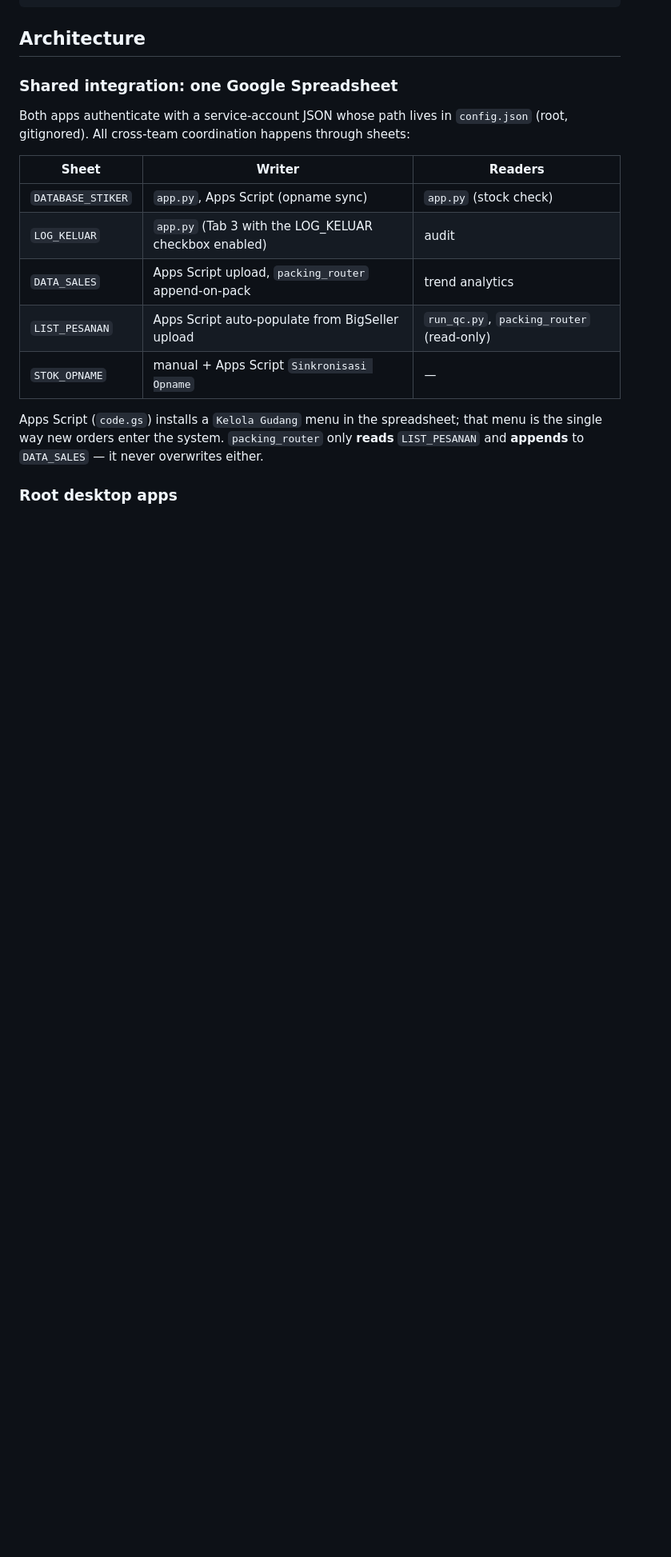
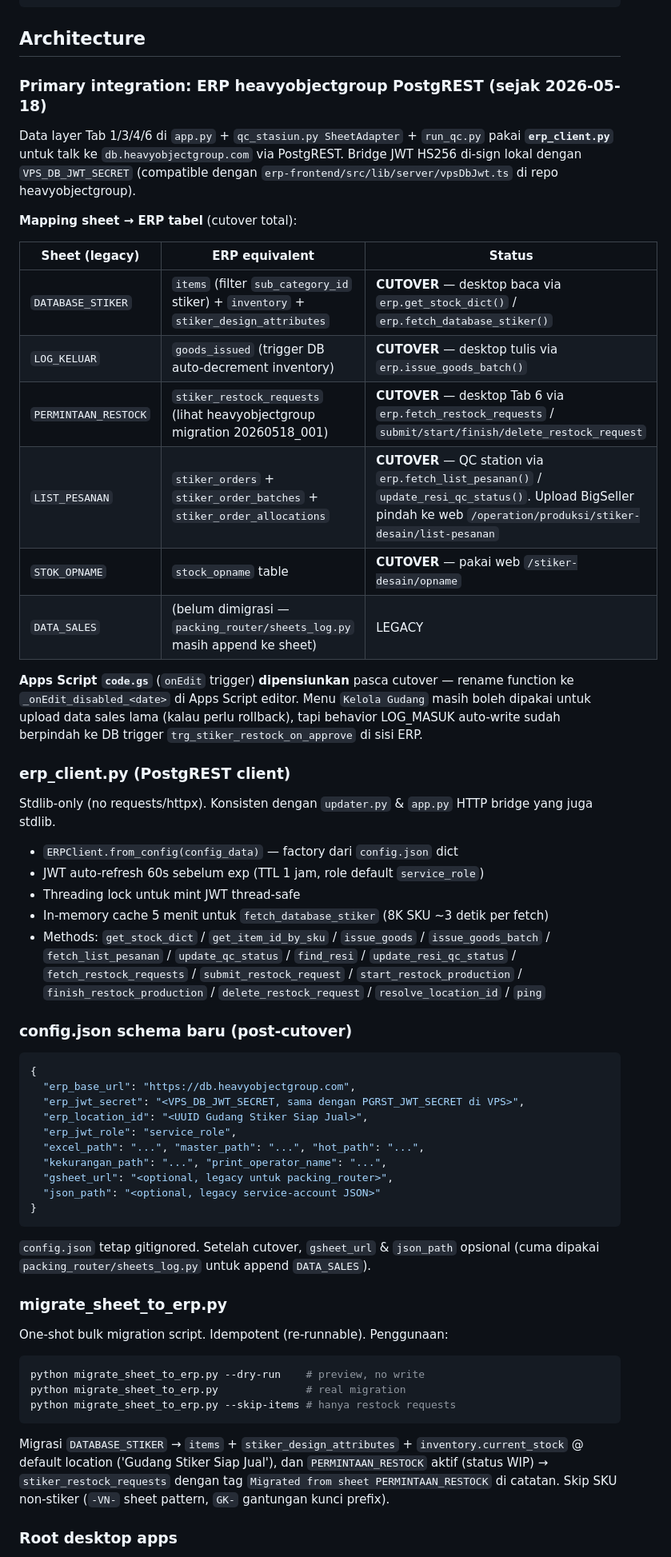
Before and after one commit to dennypa77/sortir_stiker_desain, a Markdown page: CLAUDE.md, the part around one of its changes. Shown at 80% size. Drawn GitHub-style; blank space fills up the shorter version.

Commit message:
docs(claude.md): refresh untuk cutover Sheet → ERP PostgREST
Rewrite section integrasi: source of truth pindah ke ERP
db.heavyobjectgroup.com pasca cutover 2026-05-18.

- Project overview: clarify dual-source state — Sheet legacy untuk
  packing_router/DATA_SALES, ERP primary untuk Tab 1/3/4/6 + QC.
- NEW section "Primary integration: ERP heavyobjectgroup PostgREST":
  mapping sheet → ERP tabel per komponen (DATABASE_STIKER → items+
  inventory, LOG_KELUAR → goods_issued, PERMINTAAN_RESTOCK →
  stiker_restock_requests, LIST_PESANAN → stiker_orders, STOK_OPNAME
  → stock_opname). Apps Script onEdit dipensiunkan.
- NEW section "erp_client.py": stdlib-only client, JWT auto-refresh,
  thread-safe, in-memory cache 5 menit, daftar methods.
- NEW section "config.json schema baru": erp_base_url, erp_jwt_secret,
  erp_location_id, erp_jwt_role. Gsheet_url/json_path optional legacy.
- NEW section "migrate_sheet_to_erp.py": one-shot script, --dry-run.
- Update "Root desktop apps": 6 tab dengan detail ERP integration
  per tab. SheetAdapter signature change (spreadsheet → config_data).
  QcStasiunWindow init signature change.
- Update "Concurrency model": gspread quota replaced dengan PostgREST
  rate-limit + ERPClient cache.
- Update conventions: writes via ERPClient saja untuk data layer baru;
  gspread tetap di requirements untuk migrate script + packing_router
  DATA_SALES (legacy).

Co-Authored-By: Claude Opus 4.7 (1M context) <noreply@anthropic.com>

````diff
--- a/CLAUDE.md
+++ b/CLAUDE.md
@@ -40,17 +42,60 @@ git diff --stat HEAD -- app.py qc_stasiun.py run_qc.py qc_seed.py duplicate_file
 
 ## Architecture
 
-### Shared integration: one Google Spreadsheet
-Both apps authenticate with a service-account JSON whose path lives in `config.json` (root, gitignored). All cross-team coordination happens through sheets:
+### Primary integration: ERP heavyobjectgroup PostgREST (sejak 2026-05-18)
 
-| Sheet | Writer | Readers |
+Data layer Tab 1/3/4/6 di `app.py` + `qc_stasiun.py SheetAdapter` + `run_qc.py` pakai **`erp_client.py`** untuk talk ke `db.heavyobjectgroup.com` via PostgREST. Bridge JWT HS256 di-sign lokal dengan `VPS_DB_JWT_SECRET` (compatible dengan `erp-frontend/src/lib/server/vpsDbJwt.ts` di repo heavyobjectgroup).
+
+**Mapping sheet → ERP tabel** (cutover total):
+
+| Sheet (legacy) | ERP equivalent | Status |
 |---|---|---|
-| `DATABASE_STIKER` | `app.py`, Apps Script (opname sync) | `app.py` (stock check) |
-| `LOG_KELUAR` | `app.py` (Tab 3 with the LOG_KELUAR checkbox enabled) | audit |
-| `DATA_SALES` | Apps Script upload, `packing_router` append-on-pack | trend analytics |
-| `LIST_PESANAN` | Apps Script auto-populate from BigSeller upload | `run_qc.py`, `packing_router` (read-only) |
-| `STOK_OPNAME` | manual + Apps Script `Sinkronisasi Opname` | — |
+| `DATABASE_STIKER` | `items` (filter `sub_category_id` stiker) + `inventory` + `stiker_design_attributes` | **CUTOVER** — desktop baca via `erp.get_stock_dict()` / `erp.fetch_database_stiker()` |
+| `LOG_KELUAR` | `goods_issued` (trigger DB auto-decrement inventory) | **CUTOVER** — desktop tulis via `erp.issue_goods_batch()` |
+| `PERMINTAAN_RESTOCK` | `stiker_restock_requests` (lihat heavyobjectgroup migration 20260518_001) | **CUTOVER** — desktop Tab 6 via `erp.fetch_restock_requests` / `submit/start/finish/delete_restock_request` |
+| `LIST_PESANAN` | `stiker_orders` + `stiker_order_batches` + `stiker_order_allocations` | **CUTOVER** — QC station via `erp.fetch_list_pesanan()` / `update_resi_qc_status()`. Upload BigSeller pindah ke web `/operation/produksi/stiker-desain/list-pesanan` |
+| `STOK_OPNAME` | `stock_opname` table | **CUTOVER** — pakai web `/stiker-desain/opname` |
+| `DATA_SALES` | (belum dimigrasi — `packing_router/sheets_log.py` masih append ke sheet) | LEGACY |
 
-Apps Script (`code.gs`) installs a `Kelola Gudang` menu in the spreadsheet; that menu is the single way new orders enter the system. `packing_router` only **reads** `LIST_PESANAN` and **appends** to `DATA_SALES` — it never overwrites either.
+**Apps Script `code.gs`** (`onEdit` trigger) **dipensiunkan** pasca cutover — rename function ke `_onEdit_disabled_<date>` di Apps Script editor. Menu `Kelola Gudang` masih boleh dipakai untuk upload data sales lama (kalau perlu rollback), tapi behavior LOG_MASUK auto-write sudah berpindah ke DB trigger `trg_stiker_restock_on_approve` di sisi ERP.
+
+### erp_client.py (PostgREST client)
+
+Stdlib-only (no requests/httpx). Konsisten dengan `updater.py` & `app.py` HTTP bridge yang juga stdlib.
+
+- `ERPClient.from_config(config_data)` — factory dari `config.json` dict
+- JWT auto-refresh 60s sebelum exp (TTL 1 jam, role default `service_role`)
+- Threading lock untuk mint JWT thread-safe
+- In-memory cache 5 menit untuk `fetch_database_stiker` (8K SKU ~3 detik per fetch)
+- Methods: `get_stock_dict` / `get_item_id_by_sku` / `issue_goods` / `issue_goods_batch` / `fetch_list_pesanan` / `update_qc_status` / `find_resi` / `update_resi_qc_status` / `fetch_restock_requests` / `submit_restock_request` / `start_restock_production` / `finish_restock_production` / `delete_restock_request` / `resolve_location_id` / `ping`
+
+### config.json schema baru (post-cutover)
+
+```json
+{
+  "erp_base_url": "https://db.heavyobjectgroup.com",
+  "erp_jwt_secret": "<VPS_DB_JWT_SECRET, sama dengan PGRST_JWT_SECRET di VPS>",
+  "erp_location_id": "<UUID Gudang Stiker Siap Jual>",
+  "erp_jwt_role": "service_role",
+  "excel_path": "...", "master_path": "...", "hot_path": "...",
+  "kekurangan_path": "...", "print_operator_name": "...",
+  "gsheet_url": "<optional, legacy untuk packing_router>",
+  "json_path": "<optional, legacy service-account JSON>"
+}
+```
+
+`config.json` tetap gitignored. Setelah cutover, `gsheet_url` & `json_path` opsional (cuma dipakai `packing_router/sheets_log.py` untuk append `DATA_SALES`).
+
+### migrate_sheet_to_erp.py
+
+One-shot bulk migration script. Idempotent (re-runnable). Penggunaan:
+
+```bash
+python migrate_sheet_to_erp.py --dry-run    # preview, no write
+python migrate_sheet_to_erp.py              # real migration
+python migrate_sheet_to_erp.py --skip-items # hanya restock requests
+```
+
+Migrasi `DATABASE_STIKER` → `items` + `stiker_design_attributes` + `inventory.current_stock` @ default location ('Gudang Stiker Siap Jual'), dan `PERMINTAAN_RESTOCK` aktif (status WIP) → `stiker_restock_requests` dengan tag `Migrated from sheet PERMINTAAN_RESTOCK` di catatan. Skip SKU non-stiker (`-VN-` sheet pattern, `GK-` gantungan kunci prefix).
 
 ### Root desktop apps
````
Also changed, not shown: other parts of CLAUDE.md (+21 -8 lines).
